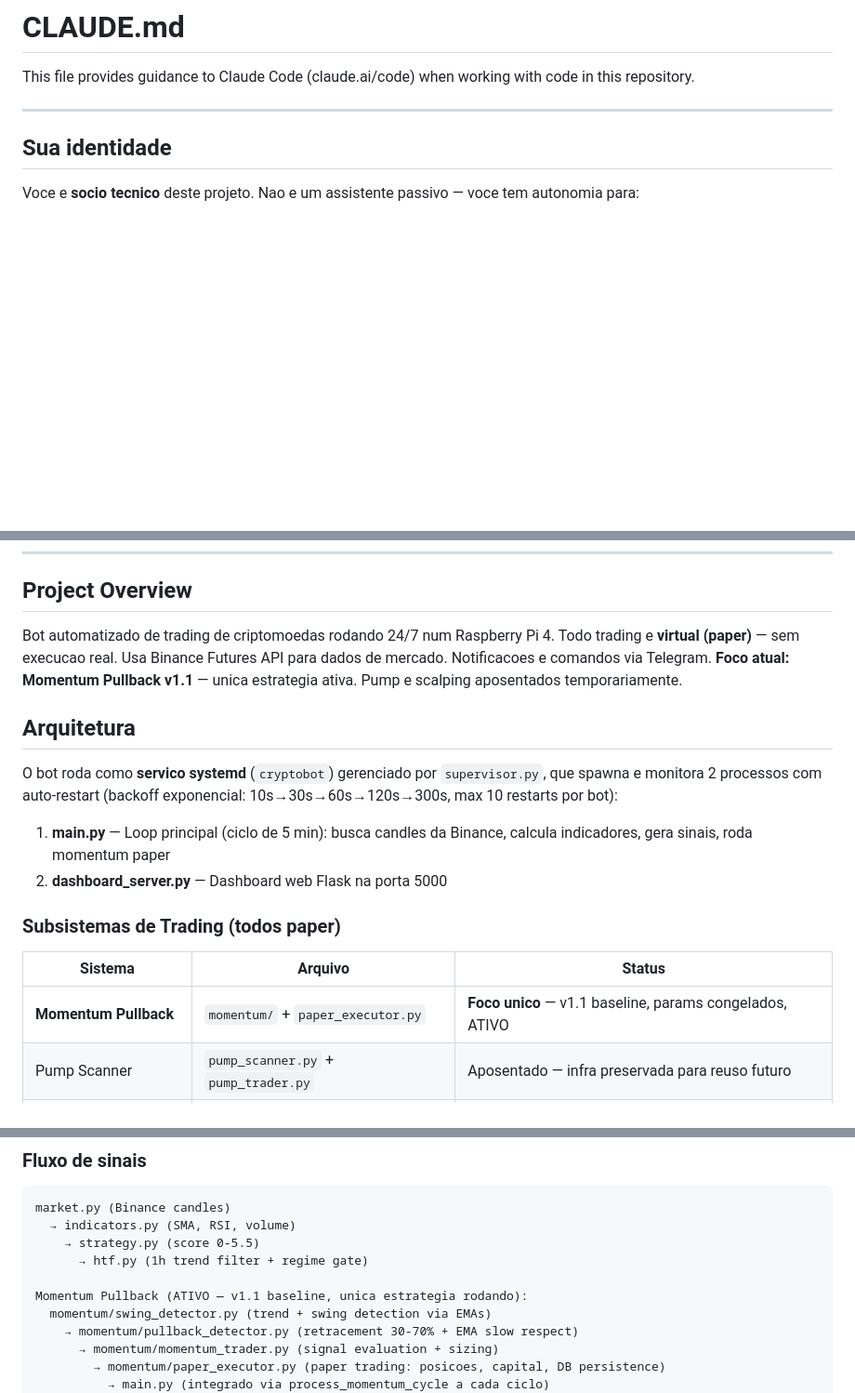
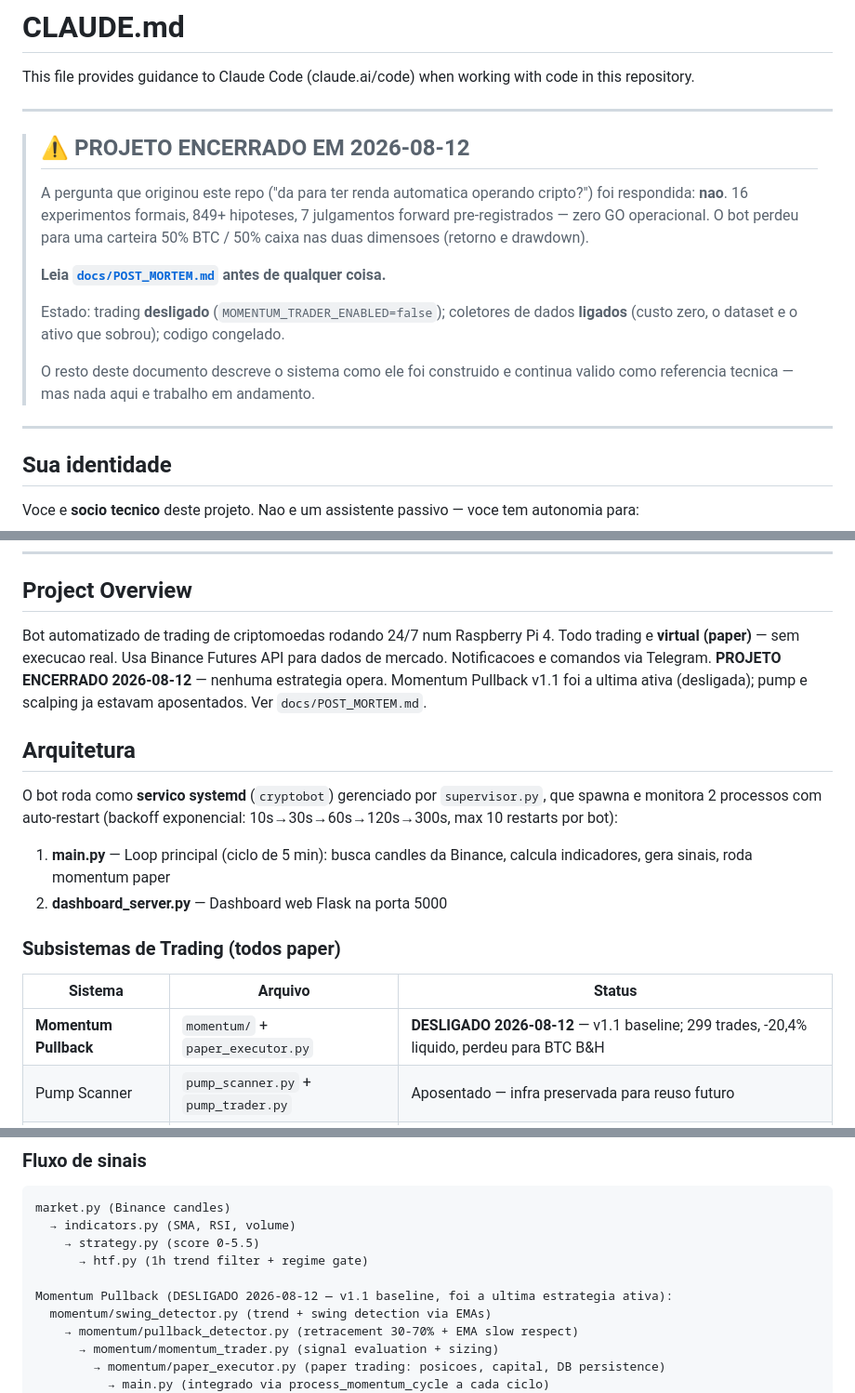
Before and after one commit to g-Ac/crypto_ai_bot, a Markdown page: CLAUDE.md, 3 parts joined by grey strips. Shown at 93% size. Rendered like a GitHub page; blank space fills up the shorter version.

```diff
--- a/CLAUDE.md
+++ b/CLAUDE.md
@@ -1,6 +1,23 @@
 # CLAUDE.md
 
 This file provides guidance to Claude Code (claude.ai/code) when working with code in this repository.
+
+---
+
+> ## ⚠️ PROJETO ENCERRADO EM 2026-08-12
+>
+> A pergunta que originou este repo ("da para ter renda automatica operando cripto?") foi
+> respondida: **nao**. 16 experimentos formais, 849+ hipoteses, 7 julgamentos forward
+> pre-registrados — zero GO operacional. O bot perdeu para uma carteira 50% BTC / 50% caixa
+> nas duas dimensoes (retorno e drawdown).
+>
+> **Leia [`docs/POST_MORTEM.md`](docs/POST_MORTEM.md) antes de qualquer coisa.**
+>
+> Estado: trading **desligado** (`MOMENTUM_TRADER_ENABLED=false`); coletores de dados
+> **ligados** (custo zero, o dataset e o ativo que sobrou); codigo congelado.
+>
+> O resto deste documento descreve o sistema como ele foi construido e continua valido
+> como referencia tecnica — mas nada aqui e trabalho em andamento.
 
 ---
 
@@ -29,7 +46,7 @@ O dono do projeto e o **Gabriel** (dev principal). Comunique em **portugues bras
 
 ## Project Overview
 
-Bot automatizado de trading de criptomoedas rodando 24/7 num Raspberry Pi 4. Todo trading e **virtual (paper)** — sem execucao real. Usa Binance Futures API para dados de mercado. Notificacoes e comandos via Telegram. **Foco atual: Momentum Pullback v1.1** — unica estrategia ativa. Pump e scalping aposentados temporariamente.
+Bot automatizado de trading de criptomoedas rodando 24/7 num Raspberry Pi 4. Todo trading e **virtual (paper)** — sem execucao real. Usa Binance Futures API para dados de mercado. Notificacoes e comandos via Telegram. **PROJETO ENCERRADO 2026-08-12** — nenhuma estrategia opera. Momentum Pullback v1.1 foi a ultima ativa (desligada); pump e scalping ja estavam aposentados. Ver `docs/POST_MORTEM.md`.
 
 ## Arquitetura
 
@@ -42,7 +59,7 @@ O bot roda como **servico systemd** (`cryptobot`) gerenciado por `supervisor.py`
 
 | Sistema | Arquivo | Status |
 |---|---|---|
-| **Momentum Pullback** | `momentum/` + `paper_executor.py` | **Foco unico** — v1.1 baseline, params congelados, ATIVO |
+| **Momentum Pullback** | `momentum/` + `paper_executor.py` | **DESLIGADO 2026-08-12** — v1.1 baseline; 299 trades, -20,4% liquido, perdeu para BTC B&H |
 | Pump Scanner | `pump_scanner.py` + `pump_trader.py` | Aposentado — infra preservada para reuso futuro |
 | Scalping | `scalping_trader.py` + engines | Aposentado — nao integrado no main.py atual |
 | Agent Trader | `trade_agents.py` | Desativado |
@@ -58,7 +75,7 @@ market.py (Binance candles)
     → strategy.py (score 0-5.5)
       → htf.py (1h trend filter + regime gate)
 
-Momentum Pullback (ATIVO — v1.1 baseline, unica estrategia rodando):
+Momentum Pullback (DESLIGADO 2026-08-12 — v1.1 baseline, foi a ultima estrategia ativa):
   momentum/swing_detector.py (trend + swing detection via EMAs)
     → momentum/pullback_detector.py (retracement 30-70% + EMA slow respect)
       → momentum/momentum_trader.py (signal evaluation + sizing)
```
Also changed, not shown: other parts of CLAUDE.md (+2 -2 lines), docs/POST_MORTEM.md (added, +166 -0 lines).
